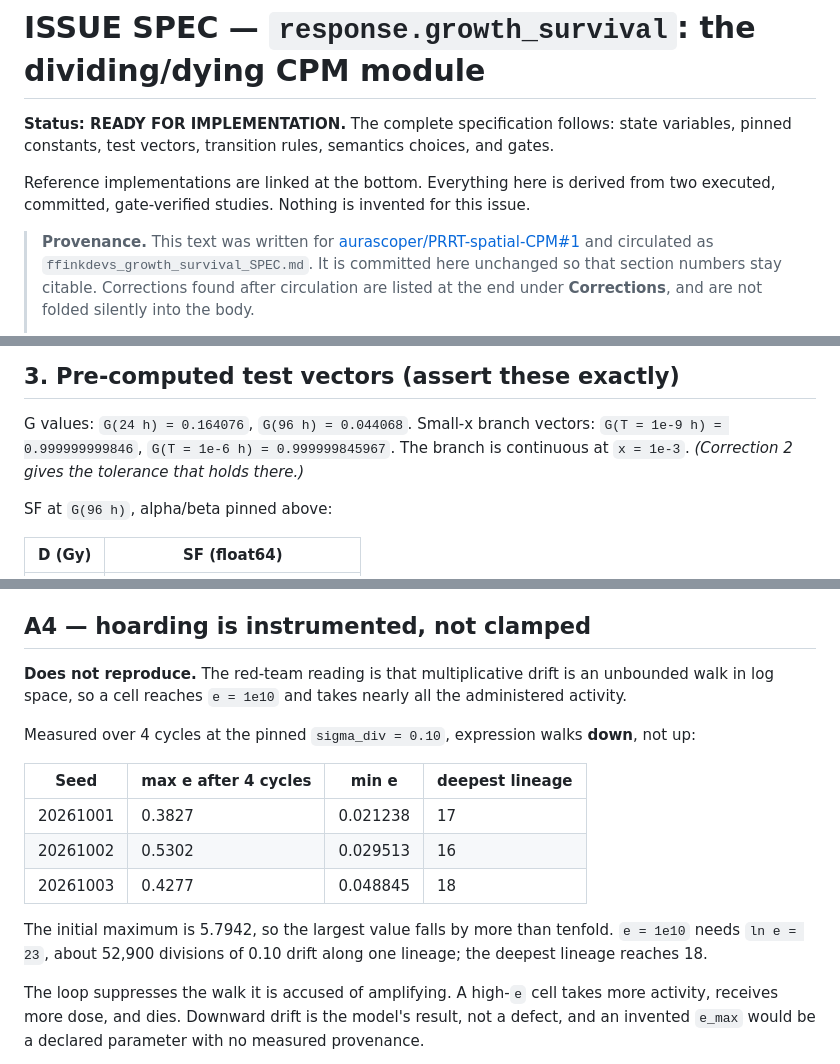
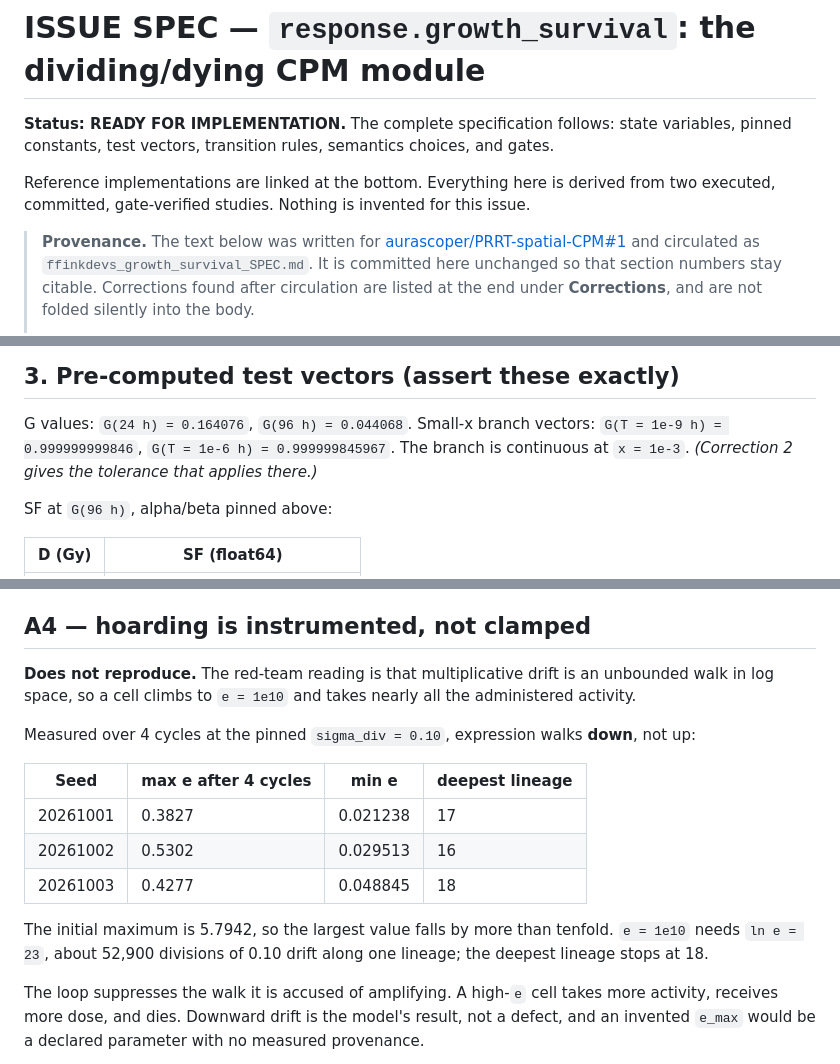
Before and after one commit to aurascoper/PRRT-spatial-CPM, a Markdown page: spec/response_growth_survival.md, 3 parts joined by grey strips. GitHub-like rendering.

```diff
--- a/spec/response_growth_survival.md
+++ b/spec/response_growth_survival.md
@@ -8,7 +8,7 @@ Reference implementations are linked at the bottom. Everything here is derived
 from two executed, committed, gate-verified studies. Nothing is invented for
 this issue.
 
-> **Provenance.** This text was written for
+> **Provenance.** The text below was written for
 > [aurascoper/PRRT-spatial-CPM#1](https://github.com/aurascoper/PRRT-spatial-CPM/issues/1)
 > and circulated as `ffinkdevs_growth_survival_SPEC.md`. It is committed here
 > unchanged so that section numbers stay citable. Corrections found after
@@ -78,7 +78,7 @@ section when the spec circulated.
 
 G values: `G(24 h) = 0.164076`, `G(96 h) = 0.044068`. Small-x branch vectors:
 `G(T = 1e-9 h) = 0.999999999846`, `G(T = 1e-6 h) = 0.999999845967`. The branch
-is continuous at `x = 1e-3`. *(Correction 2 gives the tolerance that holds
+is continuous at `x = 1e-3`. *(Correction 2 gives the tolerance that applies
 there.)*
 
 SF at `G(96 h)`, alpha/beta pinned above:
@@ -351,7 +351,7 @@ Log the deletion; a resorption that never completes is a result, not a detail.
 ## A4 — hoarding is instrumented, not clamped
 
 **Does not reproduce.** The red-team reading is that multiplicative drift is an
-unbounded walk in log space, so a cell reaches `e = 1e10` and takes nearly all
+unbounded walk in log space, so a cell climbs to `e = 1e10` and takes nearly all
 the administered activity.
 
 Measured over 4 cycles at the pinned `sigma_div = 0.10`, expression walks
@@ -365,7 +365,7 @@ Measured over 4 cycles at the pinned `sigma_div = 0.10`, expression walks
 
 The initial maximum is 5.7942, so the largest value falls by more than tenfold.
 `e = 1e10` needs `ln e = 23`, about 52,900 divisions of 0.10 drift along one
-lineage; the deepest lineage reaches 18.
+lineage; the deepest lineage stops at 18.
 
 The loop suppresses the walk it is accused of amplifying. A high-`e` cell takes
 more activity, receives more dose, and dies. Downward drift is the model's
```
Also changed, not shown: other parts of spec/response_growth_survival.md (+13 -13 lines), README.md (+7 -6 lines), spec/pr_checklist.md (+5 -5 lines).
